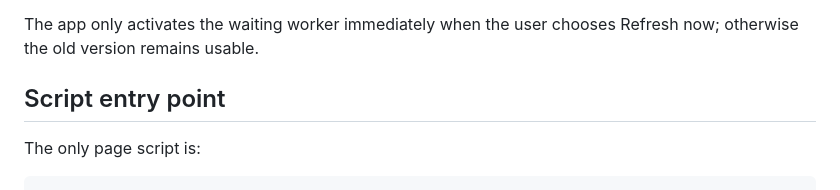
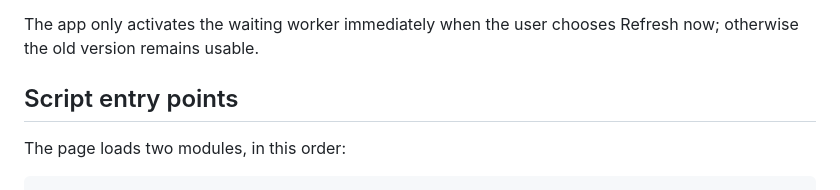
Before and after one commit to hutima/indonesian_study, a Markdown page: docs/index-structure.md, the part around one of its changes. Rendered like a GitHub page.

````diff
--- a/docs/index-structure.md
+++ b/docs/index-structure.md
@@ -156,9 +178,9 @@ that card is reviewed again; they are never copied into production history.
 The app only activates the waiting worker immediately when the user chooses
 Refresh now; otherwise the old version remains usable.
 
-## Script entry point
+## Script entry points
 
-The only page script is:
+The page loads two modules, in this order:
 
 ```html
 <script type="module" src="./app.js"></script>
````
Also changed, not shown: other parts of docs/index-structure.md (+37 -9 lines).
